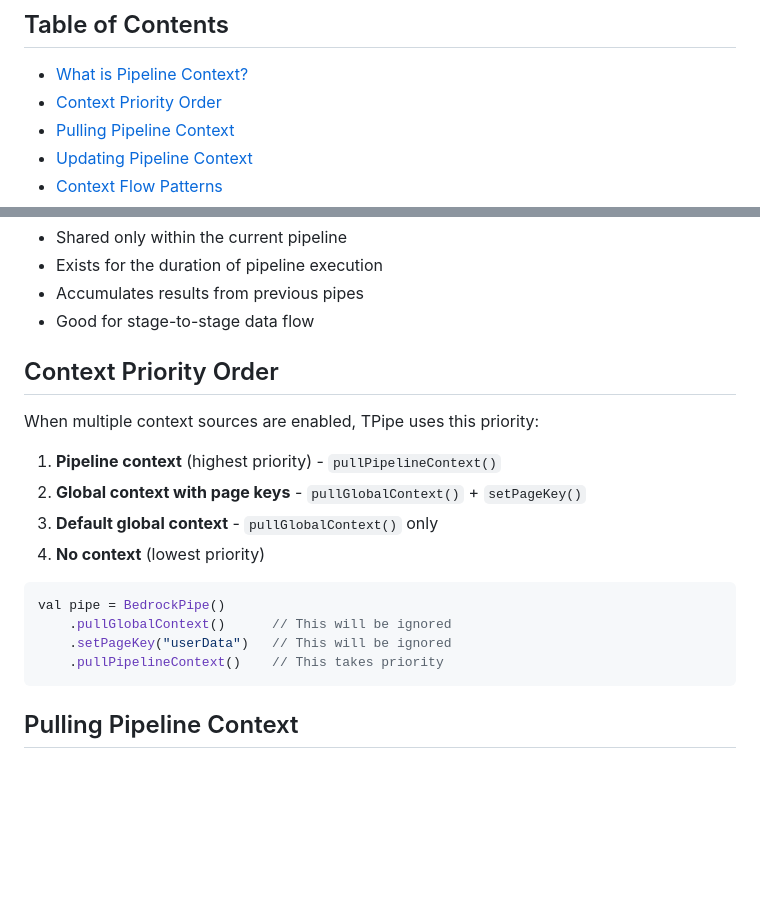
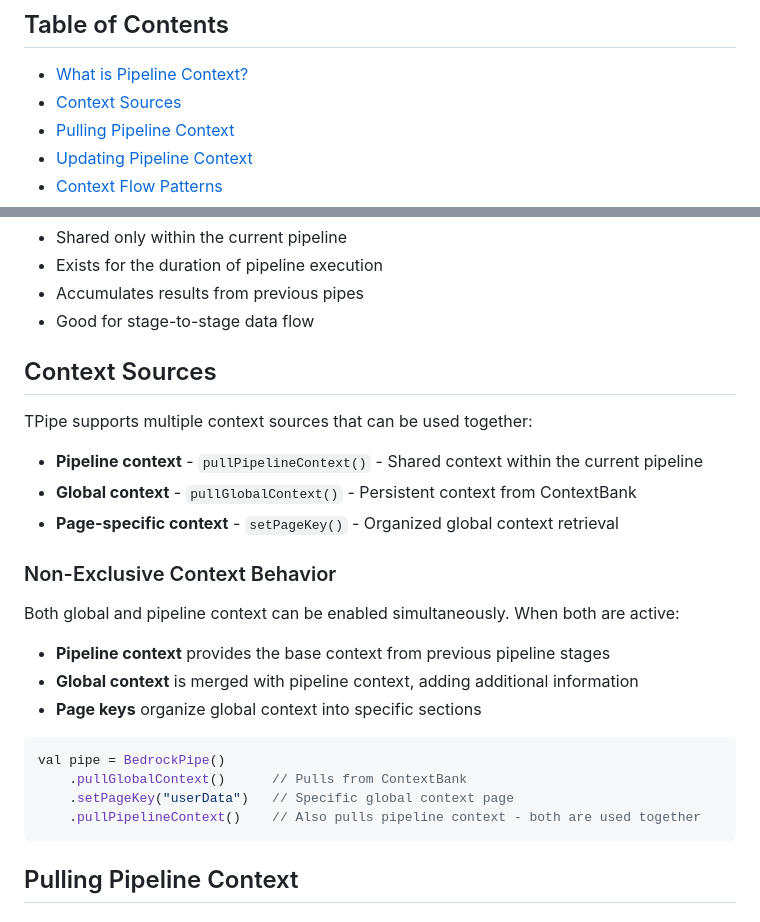
Before and after one commit to Ten-Trillion-Triangles/TPipe, a Markdown page: docs/core-concepts/pipeline-context-integration.md, 2 parts joined by grey strips. Rendered like a GitHub page; blank space fills up the shorter version.

Commit message:
Change docs to reflect decoupling

````diff
--- a/docs/core-concepts/pipeline-context-integration.md
+++ b/docs/core-concepts/pipeline-context-integration.md
@@ -2,7 +2,7 @@
 
 ## Table of Contents
 - [What is Pipeline Context?](#what-is-pipeline-context)
-- [Context Priority Order](#context-priority-order)
+- [Context Sources](#context-sources)
 - [Pulling Pipeline Context](#pulling-pipeline-context)
 - [Updating Pipeline Context](#updating-pipeline-context)
 - [Context Flow Patterns](#context-flow-patterns)
@@ -44,20 +44,27 @@ val pipe = BedrockPipe()
 - Accumulates results from previous pipes
 - Good for stage-to-stage data flow
 
-## Context Priority Order
+## Context Sources
 
-When multiple context sources are enabled, TPipe uses this priority:
+TPipe supports multiple context sources that can be used together:
 
-1. **Pipeline context** (highest priority) - `pullPipelineContext()`
-2. **Global context with page keys** - `pullGlobalContext()` + `setPageKey()`
-3. **Default global context** - `pullGlobalContext()` only
-4. **No context** (lowest priority)
+- **Pipeline context** - `pullPipelineContext()` - Shared context within the current pipeline
+- **Global context** - `pullGlobalContext()` - Persistent context from ContextBank
+- **Page-specific context** - `setPageKey()` - Organized global context retrieval
+
+### Non-Exclusive Context Behavior
+
+Both global and pipeline context can be enabled simultaneously. When both are active:
+
+- **Pipeline context** provides the base context from previous pipeline stages
+- **Global context** is merged with pipeline context, adding additional information
+- **Page keys** organize global context into specific sections
 
 ```kotlin
 val pipe = BedrockPipe()
-    .pullGlobalContext()      // This will be ignored
-    .setPageKey("userData")   // This will be ignored
-    .pullPipelineContext()    // This takes priority
+    .pullGlobalContext()      // Pulls from ContextBank
+    .setPageKey("userData")   // Specific global context page
+    .pullPipelineContext()    // Also pulls pipeline context - both are used together
 ```
 
 ## Pulling Pipeline Context
````
Also changed, not shown: docs/core-concepts/automatic-context-injection.md (+1 -1 lines), docs/core-concepts/page-keys-and-global-context.md (+7 -7 lines).
